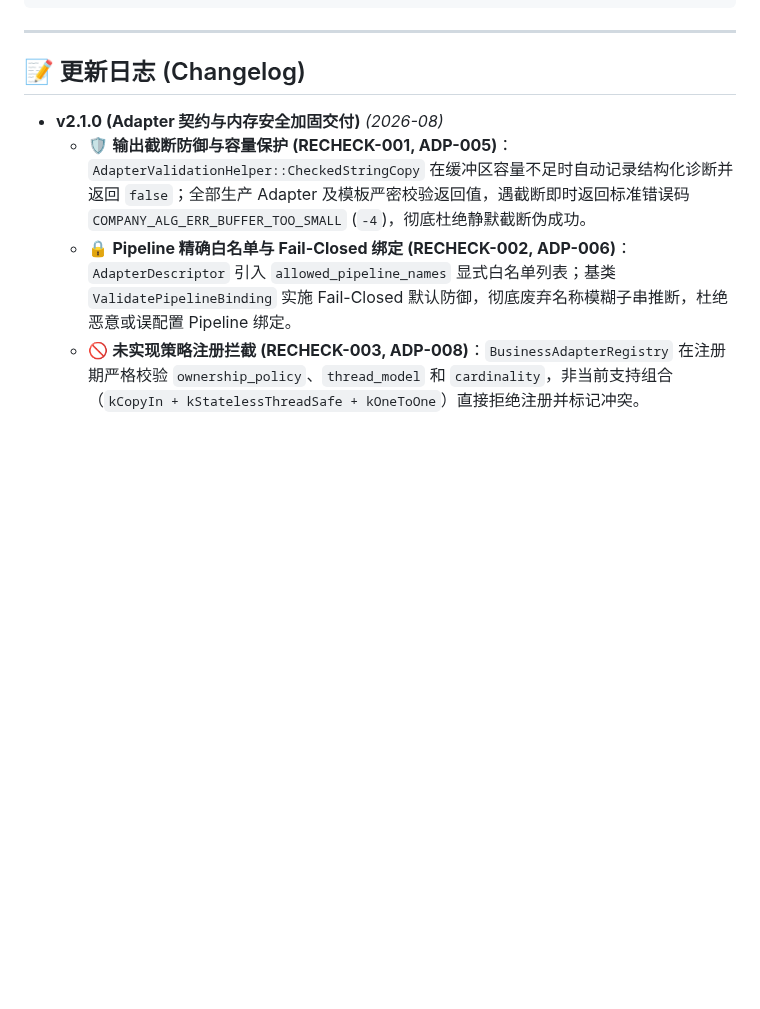
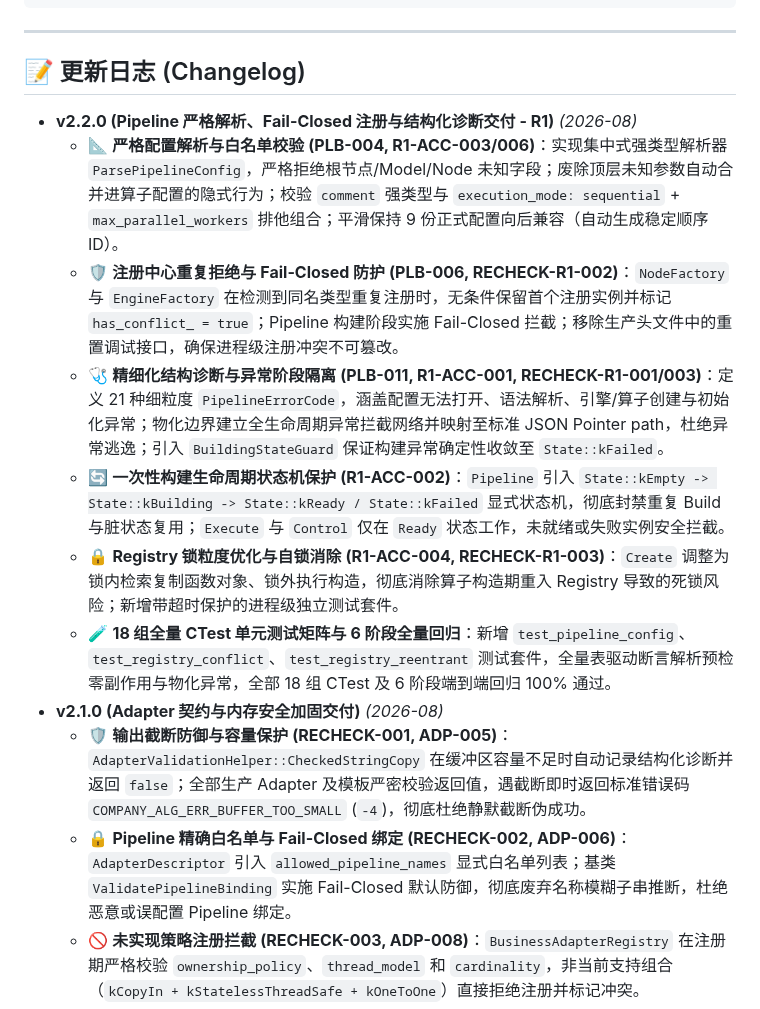
Before and after one commit to chamsechan/LLM-EdgeFlow, a Markdown page: README.md, the part around the change. Rendered like a GitHub page; blank space fills up the shorter version.

Commit message:
docs(changelog): record v2.2.0 Pipeline blackboard rebaseline R1 release

```diff
--- a/README.md
+++ b/README.md
@@ -122,6 +122,13 @@ LLM-EdgeFlow/
 
 ## 📝 更新日志 (Changelog)
 
+- **v2.2.0 (Pipeline 严格解析、Fail-Closed 注册与结构化诊断交付 - R1)** *(2026-08)*
+  - 📐 **严格配置解析与白名单校验 (PLB-004, R1-ACC-003/006)**：实现集中式强类型解析器 `ParsePipelineConfig`，严格拒绝根节点/Model/Node 未知字段；废除顶层未知参数自动合并进算子配置的隐式行为；校验 `comment` 强类型与 `execution_mode: sequential` + `max_parallel_workers` 排他组合；平滑保持 9 份正式配置向后兼容（自动生成稳定顺序 ID）。
+  - 🛡️ **注册中心重复拒绝与 Fail-Closed 防护 (PLB-006, RECHECK-R1-002)**：`NodeFactory` 与 `EngineFactory` 在检测到同名类型重复注册时，无条件保留首个注册实例并标记 `has_conflict_ = true`；Pipeline 构建阶段实施 Fail-Closed 拦截；移除生产头文件中的重置调试接口，确保进程级注册冲突不可篡改。
+  - 🩺 **精细化结构诊断与异常阶段隔离 (PLB-011, R1-ACC-001, RECHECK-R1-001/003)**：定义 21 种细粒度 `PipelineErrorCode`，涵盖配置无法打开、语法解析、引擎/算子创建与初始化异常；物化边界建立全生命周期异常拦截网络并映射至标准 JSON Pointer path，杜绝异常逃逸；引入 `BuildingStateGuard` 保证构建异常确定性收敛至 `State::kFailed`。
+  - 🔄 **一次性构建生命周期状态机保护 (R1-ACC-002)**：`Pipeline` 引入 `State::kEmpty -> State::kBuilding -> State::kReady / State::kFailed` 显式状态机，彻底封禁重复 Build 与脏状态复用；`Execute` 与 `Control` 仅在 `Ready` 状态工作，未就绪或失败实例安全拦截。
+  - 🔒 **Registry 锁粒度优化与自锁消除 (R1-ACC-004, RECHECK-R1-003)**：`Create` 调整为锁内检索复制函数对象、锁外执行构造，彻底消除算子构造期重入 Registry 导致的死锁风险；新增带超时保护的进程级独立测试套件。
+  - 🧪 **18 组全量 CTest 单元测试矩阵与 6 阶段全量回归**：新增 `test_pipeline_config`、`test_registry_conflict`、`test_registry_reentrant` 测试套件，全量表驱动断言解析预检零副作用与物化异常，全部 18 组 CTest 及 6 阶段端到端回归 100% 通过。
 - **v2.1.0 (Adapter 契约与内存安全加固交付)** *(2026-08)*
   - 🛡️ **输出截断防御与容量保护 (RECHECK-001, ADP-005)**：`AdapterValidationHelper::CheckedStringCopy` 在缓冲区容量不足时自动记录结构化诊断并返回 `false`；全部生产 Adapter 及模板严密校验返回值，遇截断即时返回标准错误码 `COMPANY_ALG_ERR_BUFFER_TOO_SMALL` (`-4`)，彻底杜绝静默截断伪成功。
   - 🔒 **Pipeline 精确白名单与 Fail-Closed 绑定 (RECHECK-002, ADP-006)**：`AdapterDescriptor` 引入 `allowed_pipeline_names` 显式白名单列表；基类 `ValidatePipelineBinding` 实施 Fail-Closed 默认防御，彻底废弃名称模糊子串推断，杜绝恶意或误配置 Pipeline 绑定。
```
